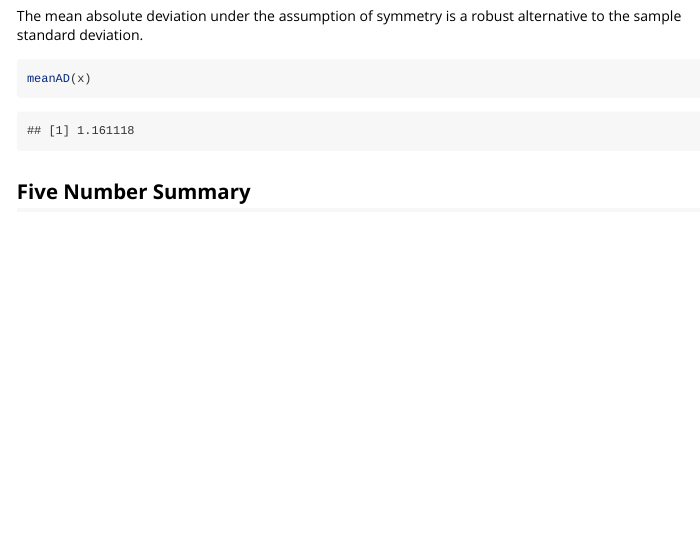
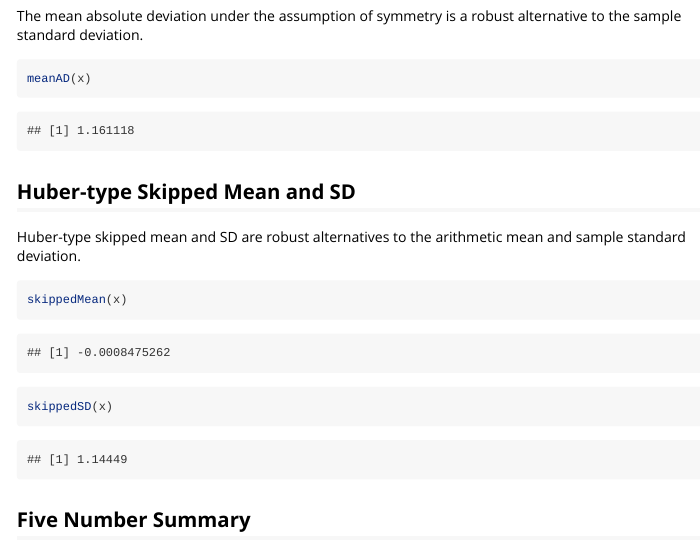
Before and after one commit to stamats/MKdescr, an R Markdown document (vignettes/MKdescr.Rmd): the page in a window 1100 px wide, from 1010 px down. Rendered offline with R 4.5, knitr and Pandoc, with nearby package versions; code that draws random numbers runs with fixed seeds of ours; some code elsewhere in the file could not run offline.

Commit message:
added Huber-type skipped mean to vignette

````diff
--- a/vignettes/MKdescr.Rmd
+++ b/vignettes/MKdescr.Rmd
@@ -44,6 +44,14 @@ The mean absolute deviation under the assumption of symmetry is a robust alterna
 to the sample standard deviation.
 ```{r}
 meanAD(x)
+```
+
+## Huber-type Skipped Mean and SD
+Huber-type skipped mean and SD are robust alternatives to the arithmetic mean
+and sample standard deviation.
+```{r}
+skippedMean(x)
+skippedSD(x)
 ```
 
 ## Five Number Summary
````
Also changed, not shown: 1 other file.
